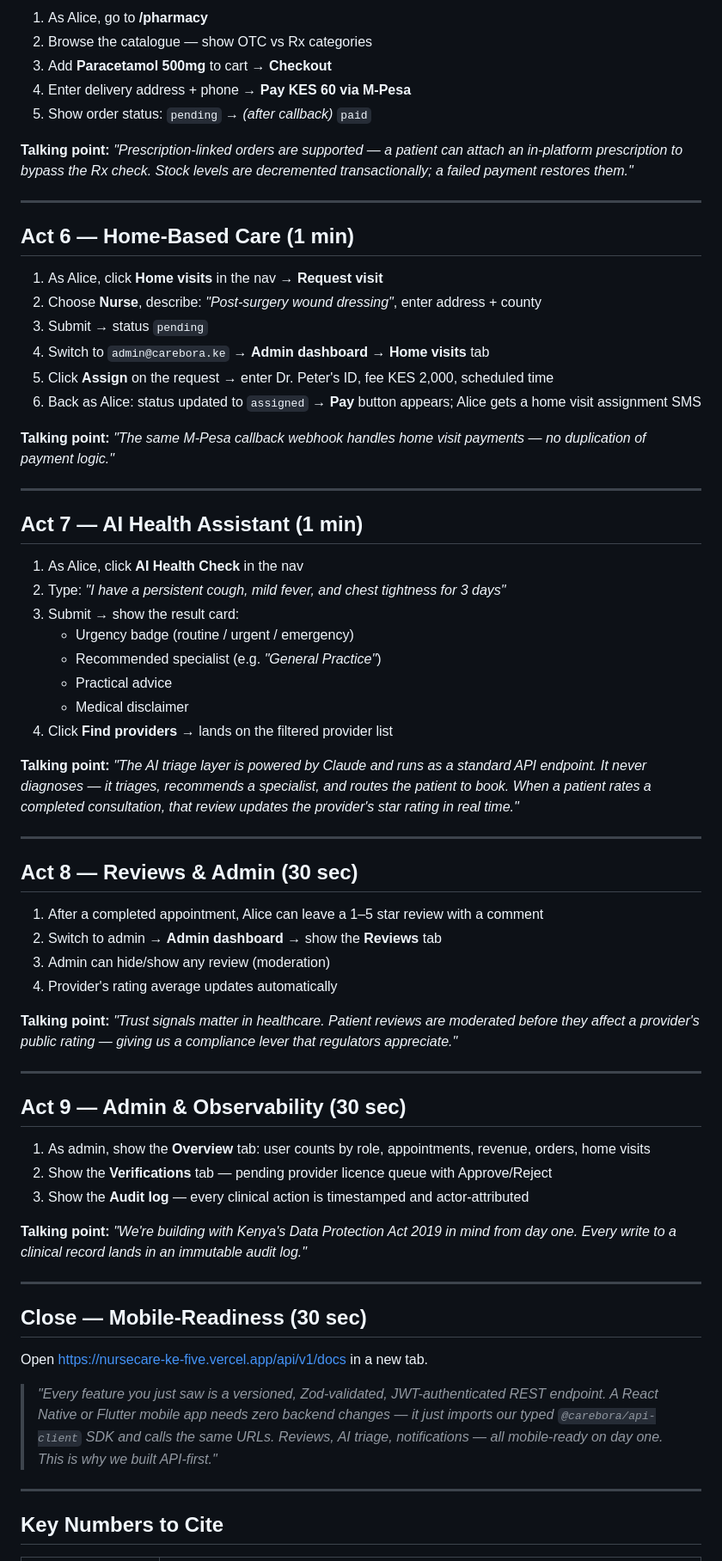
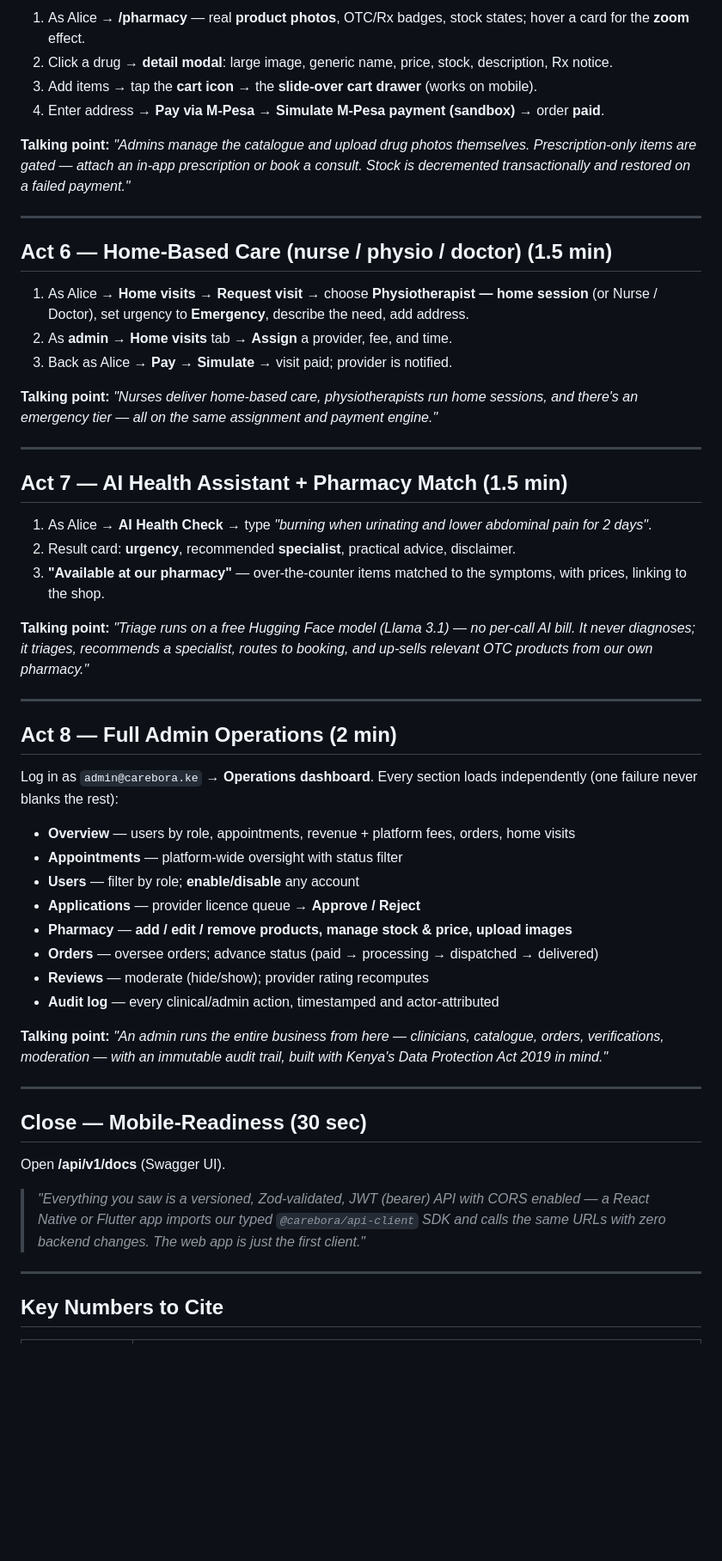
Before and after one commit to Edwin-Kirimi-Kinuthia/nursecare-ke, a Markdown page: DEMO.md, the part around one of its changes. Shown at 86% size. Rendered like a GitHub page; blank space fills up the shorter version.

Commit message:
docs: rewrite DEMO.md with all current features
Co-Authored-By: Claude Opus 4.8 <noreply@anthropic.com>

```diff
--- a/DEMO.md
+++ b/DEMO.md
@@ -65,68 +66,55 @@
 
-1. As Alice, go to **/pharmacy**
-2. Browse the catalogue — show OTC vs Rx categories
-3. Add **Paracetamol 500mg** to cart → **Checkout**
-4. Enter delivery address + phone → **Pay KES 60 via M-Pesa**
-5. Show order status: `pending` → *(after callback)* `paid`
+1. As Alice → **/pharmacy** — real **product photos**, OTC/Rx badges, stock states; hover a card for the **zoom** effect.
+2. Click a drug → **detail modal**: large image, generic name, price, stock, description, Rx notice.
+3. Add items → tap the **cart icon** → the **slide-over cart drawer** (works on mobile).
+4. Enter address → **Pay via M-Pesa** → **Simulate M-Pesa payment (sandbox)** → order **paid**.
 
-**Talking point:** *"Prescription-linked orders are supported — a patient can attach an in-platform prescription to bypass the Rx check. Stock levels are decremented transactionally; a failed payment restores them."*
+**Talking point:** *"Admins manage the catalogue and upload drug photos themselves. Prescription-only items are gated — attach an in-app prescription or book a consult. Stock is decremented transactionally and restored on a failed payment."*
 
 ---
 
-## Act 6 — Home-Based Care (1 min)
+## Act 6 — Home-Based Care (nurse / physio / doctor) (1.5 min)
 
-1. As Alice, click **Home visits** in the nav → **Request visit**
-2. Choose **Nurse**, describe: *"Post-surgery wound dressing"*, enter address + county
-3. Submit → status `pending`
-4. Switch to `admin@carebora.ke` → **Admin dashboard** → **Home visits** tab
-5. Click **Assign** on the request → enter Dr. Peter's ID, fee KES 2,000, scheduled time
-6. Back as Alice: status updated to `assigned` → **Pay** button appears; Alice gets a home visit assignment SMS
+1. As Alice → **Home visits** → **Request visit** → choose **Physiotherapist — home session** (or Nurse / Doctor), set urgency to **Emergency**, describe the need, add address.
+2. As **admin** → **Home visits** tab → **Assign** a provider, fee, and time.
+3. Back as Alice → **Pay** → **Simulate** → visit paid; provider is notified.
 
-**Talking point:** *"The same M-Pesa callback webhook handles home visit payments — no duplication of payment logic."*
+**Talking point:** *"Nurses deliver home-based care, physiotherapists run home sessions, and there's an emergency tier — all on the same assignment and payment engine."*
 
 ---
 
-## Act 7 — AI Health Assistant (1 min)
+## Act 7 — AI Health Assistant + Pharmacy Match (1.5 min)
 
-1. As Alice, click **AI Health Check** in the nav
-2. Type: *"I have a persistent cough, mild fever, and chest tightness for 3 days"*
-3. Submit → show the result card:
-   - Urgency badge (routine / urgent / emergency)
-   - Recommended specialist (e.g. *"General Practice"*)
-   - Practical advice
-   - Medical disclaimer
-4. Click **Find providers** → lands on the filtered provider list
+1. As Alice → **AI Health Check** → type *"burning when urinating and lower abdominal pain for 2 days"*.
+2. Result card: **urgency**, recommended **specialist**, practical advice, disclaimer.
+3. **"Available at our pharmacy"** — over-the-counter items matched to the symptoms, with prices, linking to the shop.
 
-**Talking point:** *"The AI triage layer is powered by Claude and runs as a standard API endpoint. It never diagnoses — it triages, recommends a specialist, and routes the patient to book. When a patient rates a completed consultation, that review updates the provider's star rating in real time."*
+**Talking point:** *"Triage runs on a free Hugging Face model (Llama 3.1) — no per-call AI bill. It never diagnoses; it triages, recommends a specialist, routes to booking, and up-sells relevant OTC products from our own pharmacy."*
 
 ---
 
-## Act 8 — Reviews & Admin (30 sec)
+## Act 8 — Full Admin Operations (2 min)
 
-1. After a completed appointment, Alice can leave a 1–5 star review with a comment
-2. Switch to admin → **Admin dashboard** → show the **Reviews** tab
-3. Admin can hide/show any review (moderation)
-4. Provider's rating average updates automatically
+Log in as `admin@carebora.ke` → **Operations dashboard**. Every section loads independently (one failure never blanks the rest):
 
-**Talking point:** *"Trust signals matter in healthcare. Patient reviews are moderated before they affect a provider's public rating — giving us a compliance lever that regulators appreciate."*
+- **Overview** — users by role, appointments, revenue + platform fees, orders, home visits
+- **Appointments** — platform-wide oversight with status filter
+- **Users** — filter by role; **enable/disable** any account
+- **Applications** — provider licence queue → **Approve / Reject**
+- **Pharmacy** — **add / edit / remove products, manage stock & price, upload images**
+- **Orders** — oversee orders; advance status (paid → processing → dispatched → delivered)
+- **Reviews** — moderate (hide/show); provider rating recomputes
+- **Audit log** — every clinical/admin action, timestamped and actor-attributed
 
----
-
-## Act 9 — Admin & Observability (30 sec)
-
-1. As admin, show the **Overview** tab: user counts by role, appointments, revenue, orders, home visits
-2. Show the **Verifications** tab — pending provider licence queue with Approve/Reject
-3. Show the **Audit log** — every clinical action is timestamped and actor-attributed
-
-**Talking point:** *"We're building with Kenya's Data Protection Act 2019 in mind from day one. Every write to a clinical record lands in an immutable audit log."*
+**Talking point:** *"An admin runs the entire business from here — clinicians, catalogue, orders, verifications, moderation — with an immutable audit trail, built with Kenya's Data Protection Act 2019 in mind."*
 
 ---
 
 ## Close — Mobile-Readiness (30 sec)
 
-Open https://nursecare-ke-five.vercel.app/api/v1/docs in a new tab.
+Open **/api/v1/docs** (Swagger UI).
 
-> *"Every feature you just saw is a versioned, Zod-validated, JWT-authenticated REST endpoint. A React Native or Flutter mobile app needs zero backend changes — it just imports our typed `@carebora/api-client` SDK and calls the same URLs. Reviews, AI triage, notifications — all mobile-ready on day one. This is why we built API-first."*
+> *"Everything you saw is a versioned, Zod-validated, JWT (bearer) API with CORS enabled — a React Native or Flutter app imports our typed `@carebora/api-client` SDK and calls the same URLs with zero backend changes. The web app is just the first client."*
 
 ---
 
```
Also changed, not shown: other parts of DEMO.md (+42 -41 lines).
